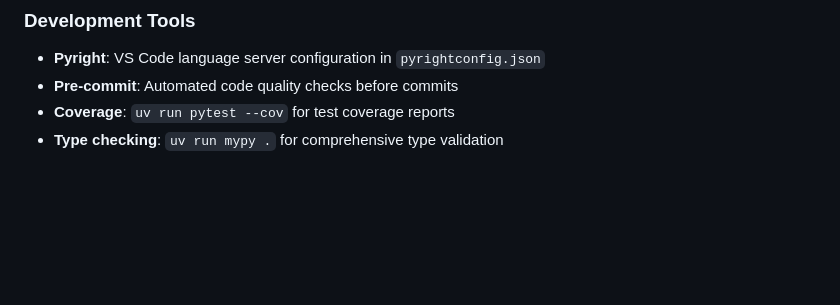
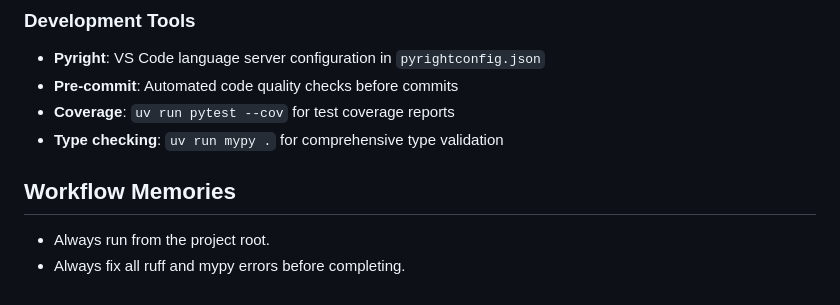
Before and after one commit to SimplicityGuy/discogsography, a Markdown page: CLAUDE.md, the part around the change. Drawn GitHub-style; blank space fills up the shorter version.

Commit message:
chore: update claude docs.

```diff
--- a/CLAUDE.md
+++ b/CLAUDE.md
@@ -180,3 +180,8 @@ All services include health checks that can be monitored:
 - **Pre-commit**: Automated code quality checks before commits
 - **Coverage**: `uv run pytest --cov` for test coverage reports
 - **Type checking**: `uv run mypy .` for comprehensive type validation
+
+## Workflow Memories
+
+- Always run from the project root.
+- Always fix all ruff and mypy errors before completing.
```
